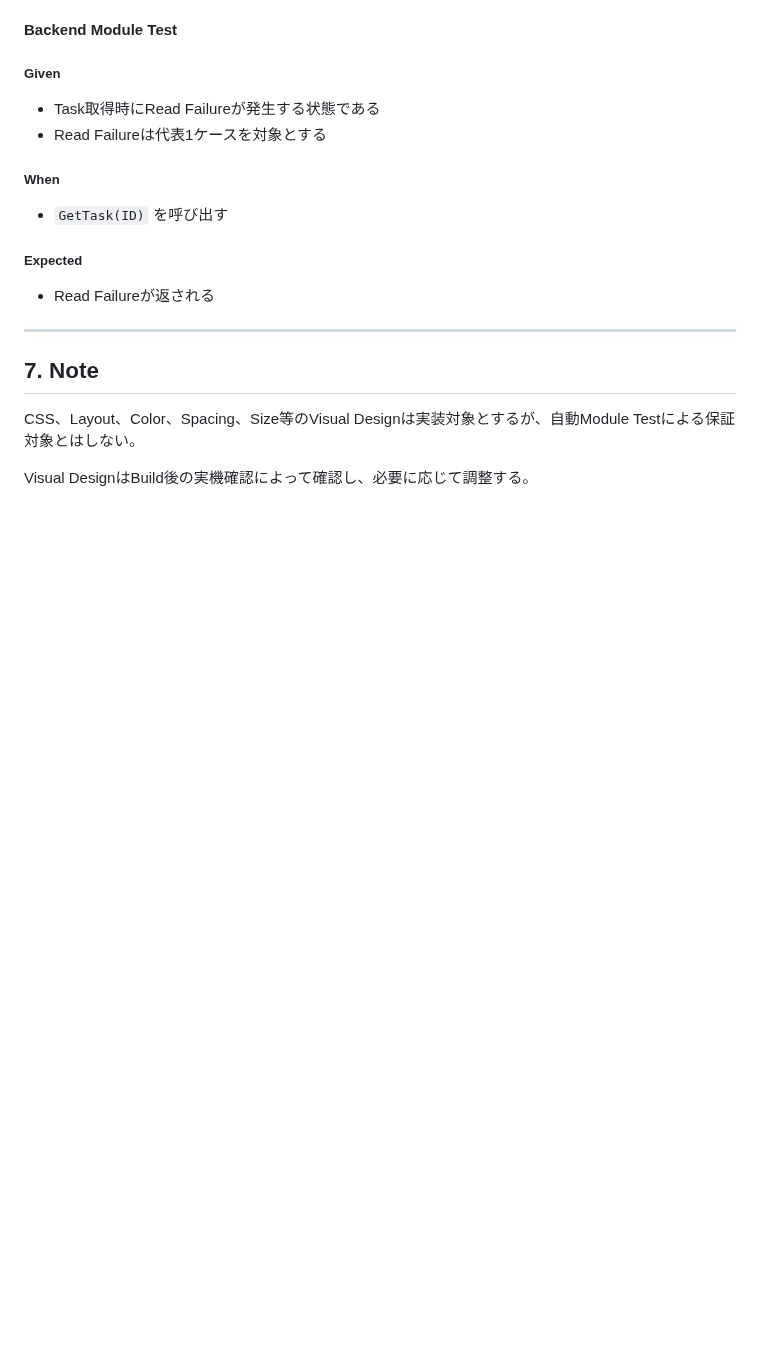
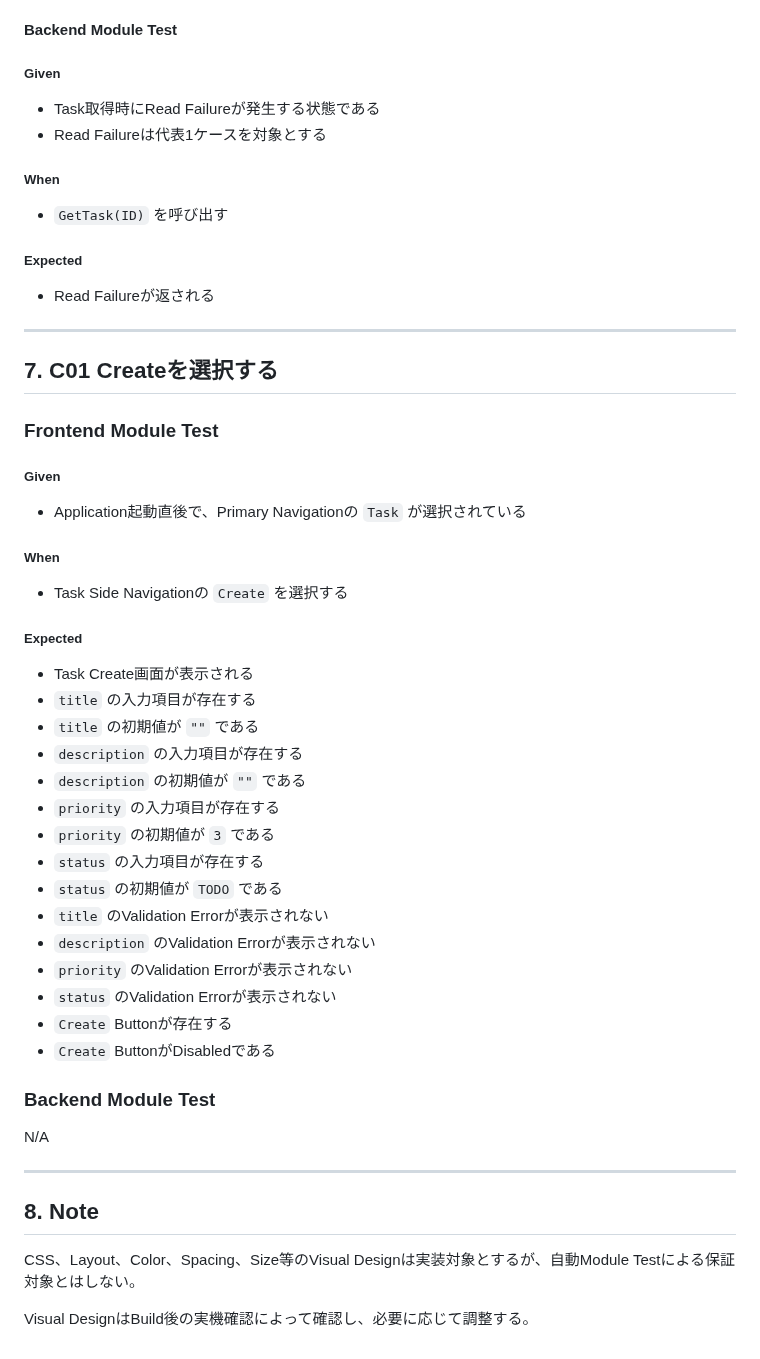
Before and after one commit to teru-0529/project-ariadne-prototype, a Markdown page: docs/prototype/behavior-test-specification.md, the part around the change. Drawn GitHub-style; blank space fills up the shorter version.

Commit message:
docs: add C01 frontend module test specification

```diff
--- a/docs/prototype/behavior-test-specification.md
+++ b/docs/prototype/behavior-test-specification.md
@@ -410,7 +410,43 @@ Task Validationの各Validation PatternはLogic Test（D）で保証する。
 
 ---
 
-## 7. Note
+## 7. C01 Createを選択する
+
+### Frontend Module Test
+
+##### Given
+
+- Application起動直後で、Primary Navigationの `Task` が選択されている
+
+##### When
+
+- Task Side Navigationの `Create` を選択する
+
+##### Expected
+
+- Task Create画面が表示される
+- `title` の入力項目が存在する
+- `title` の初期値が `""` である
+- `description` の入力項目が存在する
+- `description` の初期値が `""` である
+- `priority` の入力項目が存在する
+- `priority` の初期値が `3` である
+- `status` の入力項目が存在する
+- `status` の初期値が `TODO` である
+- `title` のValidation Errorが表示されない
+- `description` のValidation Errorが表示されない
+- `priority` のValidation Errorが表示されない
+- `status` のValidation Errorが表示されない
+- `Create` Buttonが存在する
+- `Create` ButtonがDisabledである
+
+### Backend Module Test
+
+N/A
+
+---
+
+## 8. Note
 
 CSS、Layout、Color、Spacing、Size等のVisual Designは実装対象とするが、自動Module Testによる保証対象とはしない。
 
```
